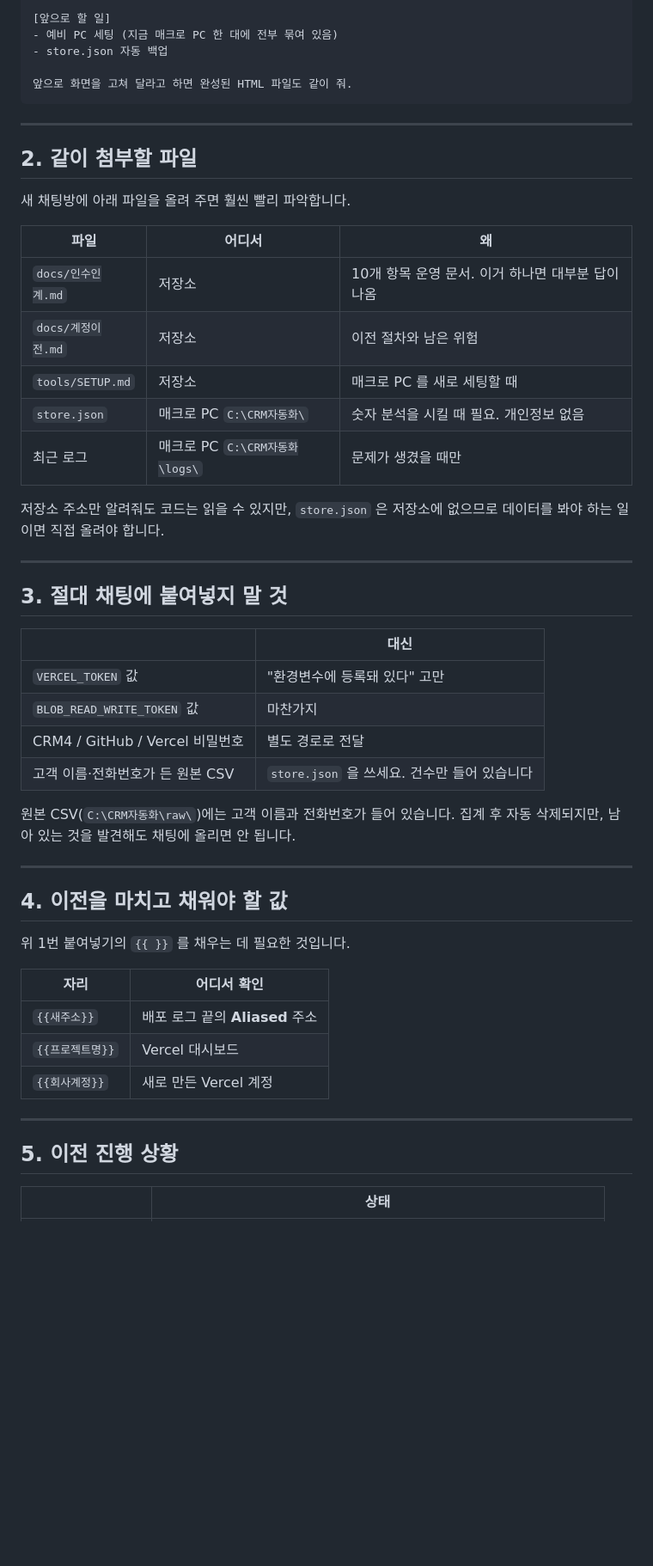
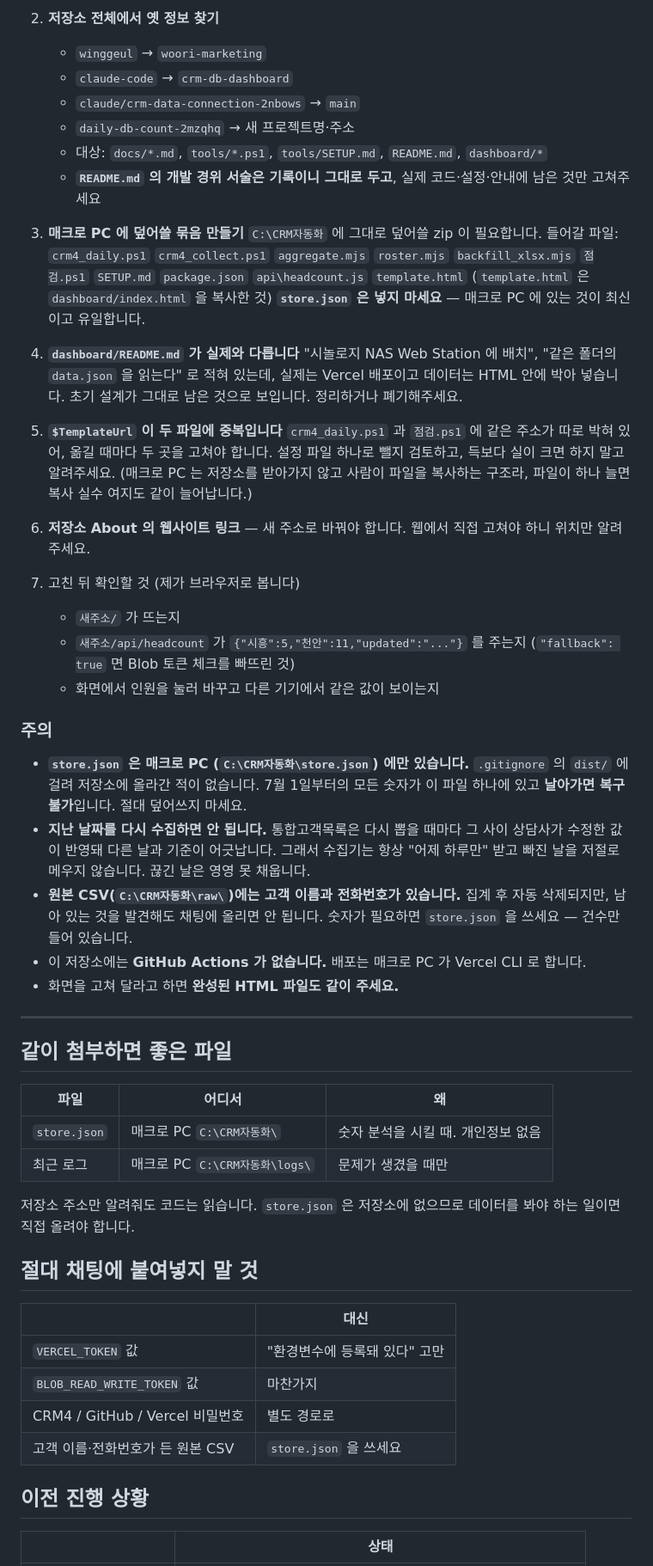
Before and after one commit to winggeul/claude-code, a Markdown page: docs/새채팅_인계.md, the part around one of its changes. Shown at 86% size. Rendered like a GitHub page; blank space fills up the shorter version.

````diff
--- a/docs/새채팅_인계.md
+++ b/docs/새채팅_인계.md
@@ -54,57 +85,76 @@ CRM4enterprise 의 통합고객목록에서 매일 전날 등록 건을 자동
 
-[앞으로 할 일]
-- 예비 PC 세팅 (지금 매크로 PC 한 대에 전부 묶여 있음)
-- store.json 자동 백업
+2. **저장소 전체에서 옛 정보 찾기**
+   - `winggeul` → `woori-marketing`
+   - `claude-code` → `crm-db-dashboard`
+   - `claude/crm-data-connection-2nbows` → `main`
+   - `daily-db-count-2mzqhq` → 새 프로젝트명·주소
+   - 대상: `docs/*.md`, `tools/*.ps1`, `tools/SETUP.md`, `README.md`, `dashboard/*`
+   - **`README.md` 의 개발 경위 서술은 기록이니 그대로 두고**, 실제 코드·설정·안내에
+     남은 것만 고쳐주세요
 
-앞으로 화면을 고쳐 달라고 하면 완성된 HTML 파일도 같이 줘.
-```
+3. **매크로 PC 에 덮어쓸 묶음 만들기**
+   `C:\CRM자동화` 에 그대로 덮어쓸 zip 이 필요합니다. 들어갈 파일:
+   `crm4_daily.ps1` `crm4_collect.ps1` `aggregate.mjs` `roster.mjs` `backfill_xlsx.mjs`
+   `점검.ps1` `SETUP.md` `package.json` `api\headcount.js` `template.html`
+   (`template.html` 은 `dashboard/index.html` 을 복사한 것)
+   **`store.json` 은 넣지 마세요** — 매크로 PC 에 있는 것이 최신이고 유일합니다.
+
+4. **`dashboard/README.md` 가 실제와 다릅니다**
+   "시놀로지 NAS Web Station 에 배치", "같은 폴더의 `data.json` 을 읽는다" 로 적혀
+   있는데, 실제는 Vercel 배포이고 데이터는 HTML 안에 박아 넣습니다. 초기 설계가 그대로
+   남은 것으로 보입니다. 정리하거나 폐기해주세요.
+
+5. **`$TemplateUrl` 이 두 파일에 중복입니다**
+   `crm4_daily.ps1` 과 `점검.ps1` 에 같은 주소가 따로 박혀 있어, 옮길 때마다 두 곳을
+   고쳐야 합니다. 설정 파일 하나로 뺄지 검토하고, 득보다 실이 크면 하지 말고 알려주세요.
+   (매크로 PC 는 저장소를 받아가지 않고 사람이 파일을 복사하는 구조라, 파일이 하나 늘면
+   복사 실수 여지도 같이 늘어납니다.)
+
+6. **저장소 About 의 웹사이트 링크** — 새 주소로 바꿔야 합니다. 웹에서 직접 고쳐야 하니
+   위치만 알려주세요.
+
+7. 고친 뒤 확인할 것 (제가 브라우저로 봅니다)
+   - `새주소/` 가 뜨는지
+   - `새주소/api/headcount` 가 `{"시흥":5,"천안":11,"updated":"..."}` 를 주는지
+     (`"fallback": true` 면 Blob 토큰 체크를 빠뜨린 것)
+   - 화면에서 인원을 눌러 바꾸고 다른 기기에서 같은 값이 보이는지
+
+### 주의
+
+- **`store.json` 은 매크로 PC (`C:\CRM자동화\store.json`) 에만 있습니다.**
+  `.gitignore` 의 `dist/` 에 걸려 저장소에 올라간 적이 없습니다. 7월 1일부터의 모든
+  숫자가 이 파일 하나에 있고 **날아가면 복구 불가**입니다. 절대 덮어쓰지 마세요.
+- **지난 날짜를 다시 수집하면 안 됩니다.** 통합고객목록은 다시 뽑을 때마다 그 사이
+  상담사가 수정한 값이 반영돼 다른 날과 기준이 어긋납니다. 그래서 수집기는 항상
+  "어제 하루만" 받고 빠진 날을 저절로 메우지 않습니다. 끊긴 날은 영영 못 채웁니다.
+- **원본 CSV(`C:\CRM자동화\raw\`)에는 고객 이름과 전화번호가 있습니다.** 집계 후 자동
+  삭제되지만, 남아 있는 것을 발견해도 채팅에 올리면 안 됩니다. 숫자가 필요하면
+  `store.json` 을 쓰세요 — 건수만 들어 있습니다.
+- 이 저장소에는 **GitHub Actions 가 없습니다.** 배포는 매크로 PC 가 Vercel CLI 로 합니다.
+- 화면을 고쳐 달라고 하면 **완성된 HTML 파일도 같이 주세요.**
 
 ---
 
-## 2. 같이 첨부할 파일
-
-새 채팅방에 아래 파일을 올려 주면 훨씬 빨리 파악합니다.
+## 같이 첨부하면 좋은 파일
 
 | 파일 | 어디서 | 왜 |
 |---|---|---|
-| `docs/인수인계.md` | 저장소 | 10개 항목 운영 문서. 이거 하나면 대부분 답이 나옴 |
-| `docs/계정이전.md` | 저장소 | 이전 절차와 남은 위험 |
-| `tools/SETUP.md` | 저장소 | 매크로 PC 를 새로 세팅할 때 |
-| `store.json` | 매크로 PC `C:\CRM자동화\` | 숫자 분석을 시킬 때 필요. 개인정보 없음 |
+| `store.json` | 매크로 PC `C:\CRM자동화\` | 숫자 분석을 시킬 때. 개인정보 없음 |
 | 최근 로그 | 매크로 PC `C:\CRM자동화\logs\` | 문제가 생겼을 때만 |
 
-저장소 주소만 알려줘도 코드는 읽을 수 있지만, `store.json` 은 저장소에 없으므로
-데이터를 봐야 하는 일이면 직접 올려야 합니다.
+저장소 주소만 알려줘도 코드는 읽습니다. `store.json` 은 저장소에 없으므로 데이터를
+봐야 하는 일이면 직접 올려야 합니다.
 
----
-
-## 3. 절대 채팅에 붙여넣지 말 것
+## 절대 채팅에 붙여넣지 말 것
 
 | | 대신 |
 |---|---|
 | `VERCEL_TOKEN` 값 | "환경변수에 등록돼 있다" 고만 |
 | `BLOB_READ_WRITE_TOKEN` 값 | 마찬가지 |
-| CRM4 / GitHub / Vercel 비밀번호 | 별도 경로로 전달 |
-| 고객 이름·전화번호가 든 원본 CSV | `store.json` 을 쓰세요. 건수만 들어 있습니다 |
+| CRM4 / GitHub / Vercel 비밀번호 | 별도 경로로 |
+| 고객 이름·전화번호가 든 원본 CSV | `store.json` 을 쓰세요 |
 
-원본 CSV(`C:\CRM자동화\raw\`)에는 고객 이름과 전화번호가 들어 있습니다.
-집계 후 자동 삭제되지만, 남아 있는 것을 발견해도 채팅에 올리면 안 됩니다.
-
----
-
-## 4. 이전을 마치고 채워야 할 값
-
-위 1번 붙여넣기의 `{{ }}` 를 채우는 데 필요한 것입니다.
-
-| 자리 | 어디서 확인 |
-|---|---|
-| `{{새주소}}` | 배포 로그 끝의 **Aliased** 주소 |
-| `{{프로젝트명}}` | Vercel 대시보드 |
-| `{{회사계정}}` | 새로 만든 Vercel 계정 |
-
----
-
-## 5. 이전 진행 상황
+## 이전 진행 상황
 
 | | 상태 |
 |---|---|
````
Also changed, not shown: other parts of docs/새채팅_인계.md (+80 -50 lines).
